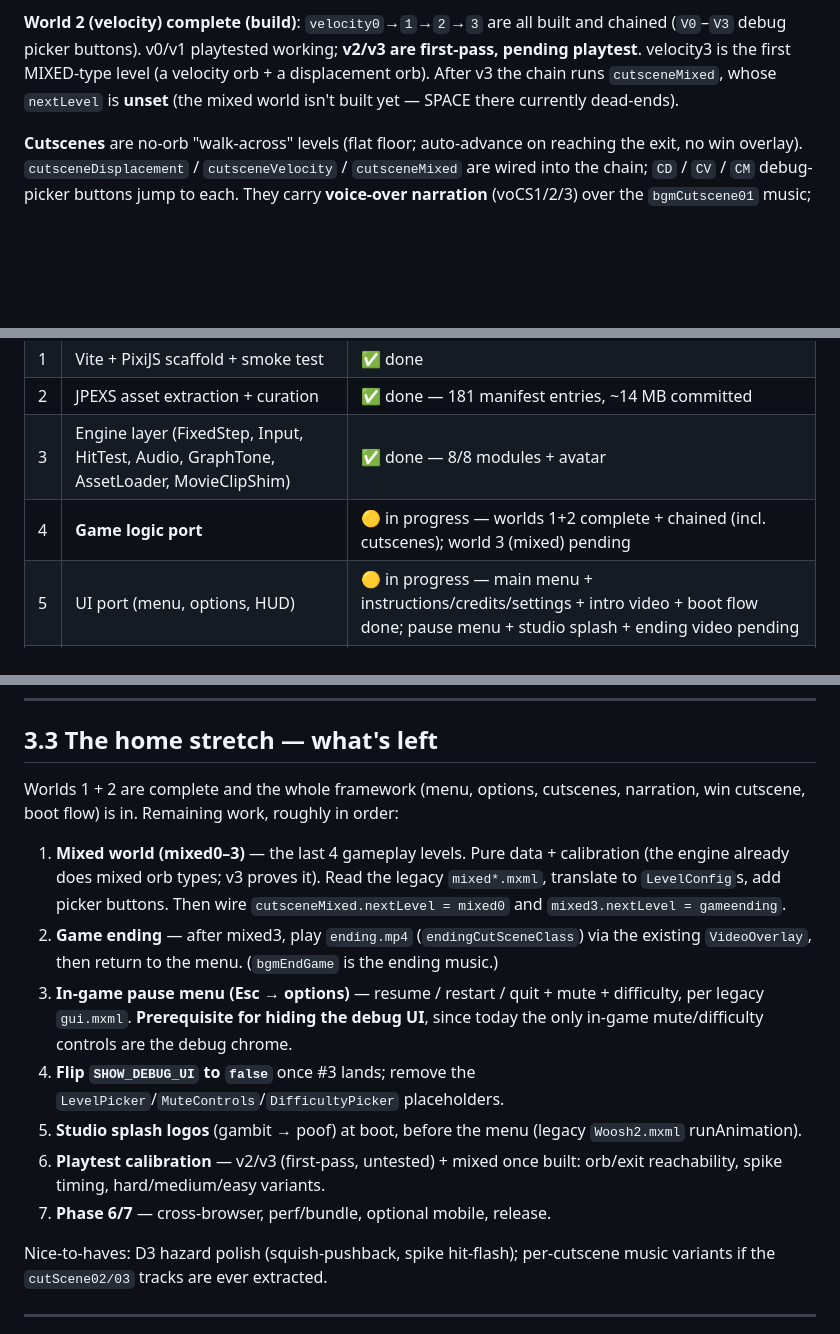
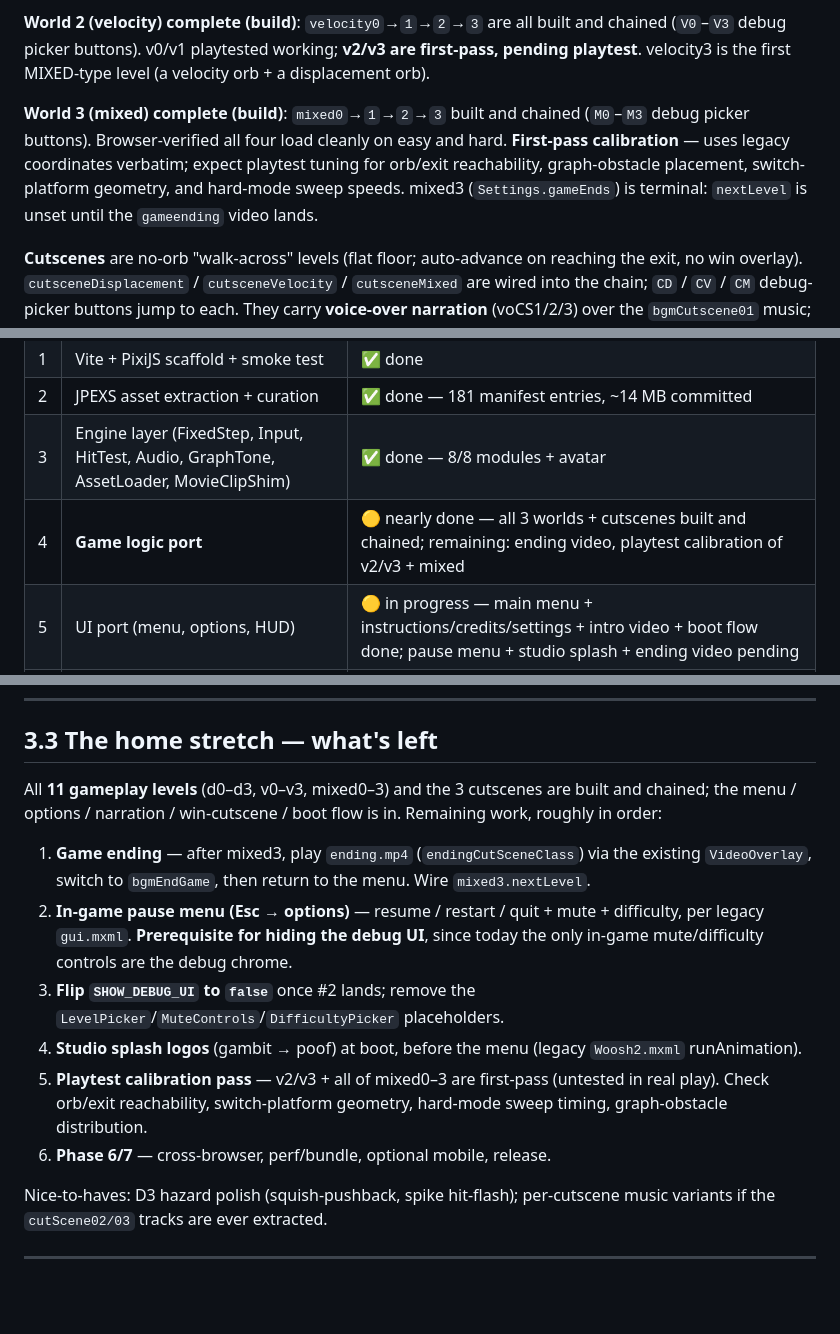
Before and after one commit to klopfer/waker, a Markdown page: STATUS.md, 3 parts joined by grey strips. Rendered like a GitHub page; blank space fills up the shorter version.

Commit message:
Docs: mixed world complete (all 11 levels chained); home-stretch list trimmed
Mixed0-mixed3 now built/chained, so the "what's left" list drops the
mixed-world item and only the ending video + pause menu + flip-debug-flag
+ splash logos + playtest pass remain.

Co-Authored-By: Claude Opus 4.7 (1M context) <noreply@anthropic.com>

```diff
--- a/STATUS.md
+++ b/STATUS.md
@@ -35,9 +35,15 @@ the cutscene with an arrow held.
 **World 2 (velocity) complete (build)**: `velocity0`→`1`→`2`→`3` are all
 built and chained (`V0`–`V3` debug picker buttons). v0/v1 playtested
 working; **v2/v3 are first-pass, pending playtest**. velocity3 is the
-first MIXED-type level (a velocity orb + a displacement orb). After v3
-the chain runs `cutsceneMixed`, whose `nextLevel` is **unset** (the
-mixed world isn't built yet — SPACE there currently dead-ends).
+first MIXED-type level (a velocity orb + a displacement orb).
+
+**World 3 (mixed) complete (build)**: `mixed0`→`1`→`2`→`3` built and
+chained (`M0`–`M3` debug picker buttons). Browser-verified all four load
+cleanly on easy and hard. **First-pass calibration** — uses legacy
+coordinates verbatim; expect playtest tuning for orb/exit reachability,
+graph-obstacle placement, switch-platform geometry, and hard-mode sweep
+speeds. mixed3 (`Settings.gameEnds`) is terminal: `nextLevel` is unset
+until the `gameending` video lands.
 
 **Cutscenes** are no-orb "walk-across" levels (flat floor; auto-advance
 on reaching the exit, no win overlay). `cutsceneDisplacement` /
@@ -99,7 +105,7 @@ status:
 | 1 | Vite + PixiJS scaffold + smoke test | ✅ done |
 | 2 | JPEXS asset extraction + curation | ✅ done — 181 manifest entries, ~14 MB committed |
 | 3 | Engine layer (FixedStep, Input, HitTest, Audio, GraphTone, AssetLoader, MovieClipShim) | ✅ done — 8/8 modules + avatar |
-| 4 | **Game logic port** | 🟡 in progress — worlds 1+2 complete + chained (incl. cutscenes); world 3 (mixed) pending |
+| 4 | **Game logic port** | 🟡 nearly done — all 3 worlds + cutscenes built and chained; remaining: ending video, playtest calibration of v2/v3 + mixed |
 | 5 | UI port (menu, options, HUD) | 🟡 in progress — main menu + instructions/credits/settings + intro video + boot flow done; pause menu + studio splash + ending video pending |
 | 6 | Testing + polish (cross-browser, mobile, perf) | ⏳ |
 | 7 | Release prep | ⏳ |
@@ -294,29 +300,25 @@ distinct narration tracks (voCS1/2/3) are wired.
 
 ## 3.3 The home stretch — what's left
 
-Worlds 1 + 2 are complete and the whole framework (menu, options,
-cutscenes, narration, win cutscene, boot flow) is in. Remaining work,
-roughly in order:
+All **11 gameplay levels** (d0–d3, v0–v3, mixed0–3) and the 3 cutscenes
+are built and chained; the menu / options / narration / win-cutscene /
+boot flow is in. Remaining work, roughly in order:
 
-1. **Mixed world (mixed0–3)** — the last 4 gameplay levels. Pure data +
-   calibration (the engine already does mixed orb types; v3 proves it).
-   Read the legacy `mixed*.mxml`, translate to `LevelConfig`s, add picker
-   buttons. Then wire `cutsceneMixed.nextLevel = mixed0` and
-   `mixed3.nextLevel = gameending`.
-2. **Game ending** — after mixed3, play `ending.mp4` (`endingCutSceneClass`)
-   via the existing `VideoOverlay`, then return to the menu. (`bgmEndGame`
-   is the ending music.)
-3. **In-game pause menu (Esc → options)** — resume / restart / quit +
+1. **Game ending** — after mixed3, play `ending.mp4`
+   (`endingCutSceneClass`) via the existing `VideoOverlay`, switch to
+   `bgmEndGame`, then return to the menu. Wire `mixed3.nextLevel`.
+2. **In-game pause menu (Esc → options)** — resume / restart / quit +
    mute + difficulty, per legacy `gui.mxml`. **Prerequisite for hiding the
    debug UI**, since today the only in-game mute/difficulty controls are
    the debug chrome.
-4. **Flip `SHOW_DEBUG_UI` to `false`** once #3 lands; remove the
+3. **Flip `SHOW_DEBUG_UI` to `false`** once #2 lands; remove the
    `LevelPicker`/`MuteControls`/`DifficultyPicker` placeholders.
-5. **Studio splash logos** (gambit → poof) at boot, before the menu
+4. **Studio splash logos** (gambit → poof) at boot, before the menu
    (legacy `Woosh2.mxml` runAnimation).
-6. **Playtest calibration** — v2/v3 (first-pass, untested) + mixed once
-   built: orb/exit reachability, spike timing, hard/medium/easy variants.
-7. **Phase 6/7** — cross-browser, perf/bundle, optional mobile, release.
+5. **Playtest calibration pass** — v2/v3 + all of mixed0–3 are first-pass
+   (untested in real play). Check orb/exit reachability, switch-platform
+   geometry, hard-mode sweep timing, graph-obstacle distribution.
+6. **Phase 6/7** — cross-browser, perf/bundle, optional mobile, release.
 
 Nice-to-haves: D3 hazard polish (squish-pushback, spike hit-flash);
 per-cutscene music variants if the `cutScene02/03` tracks are ever
```
Also changed, not shown: other parts of STATUS.md (+1 -1 lines), README.md (+2 -2 lines).
